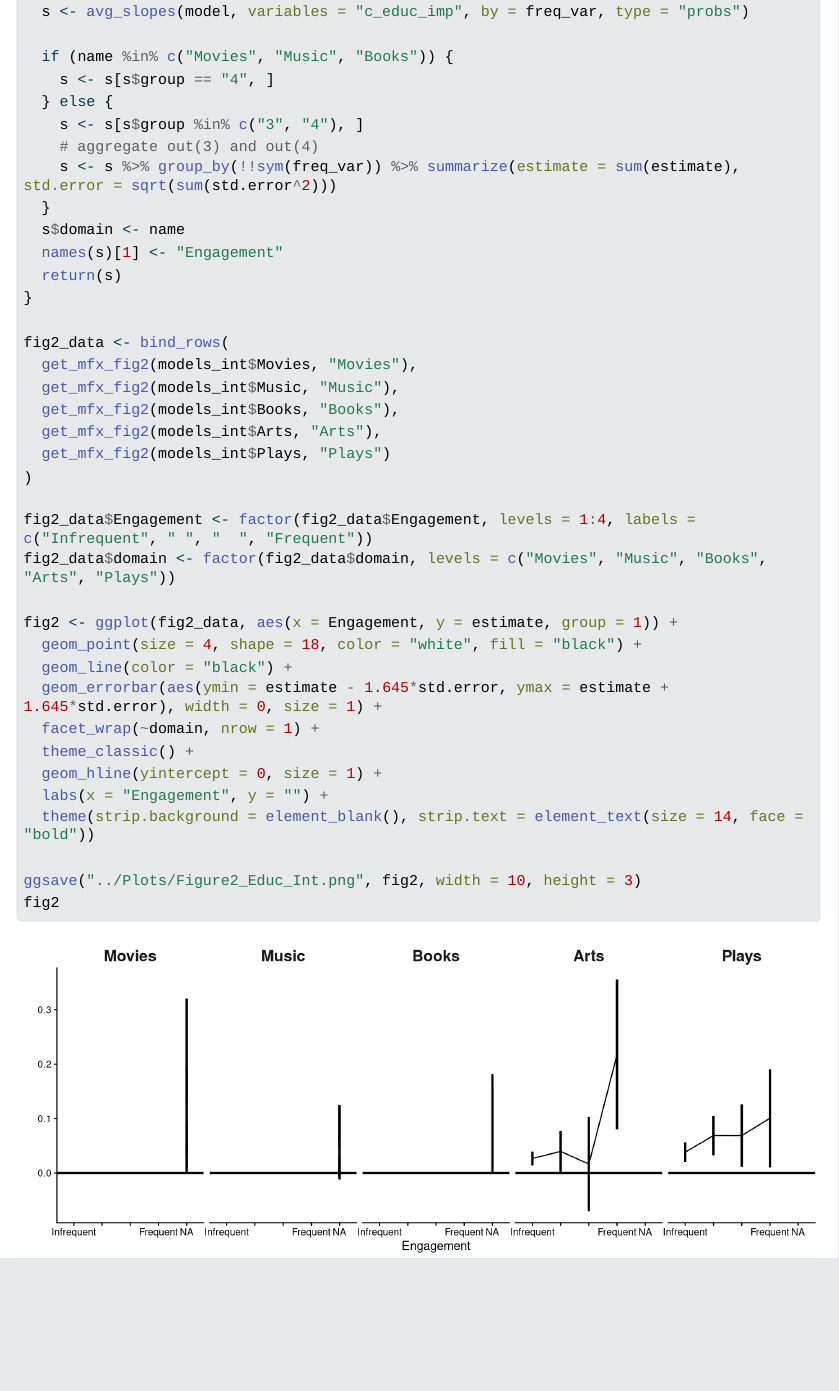
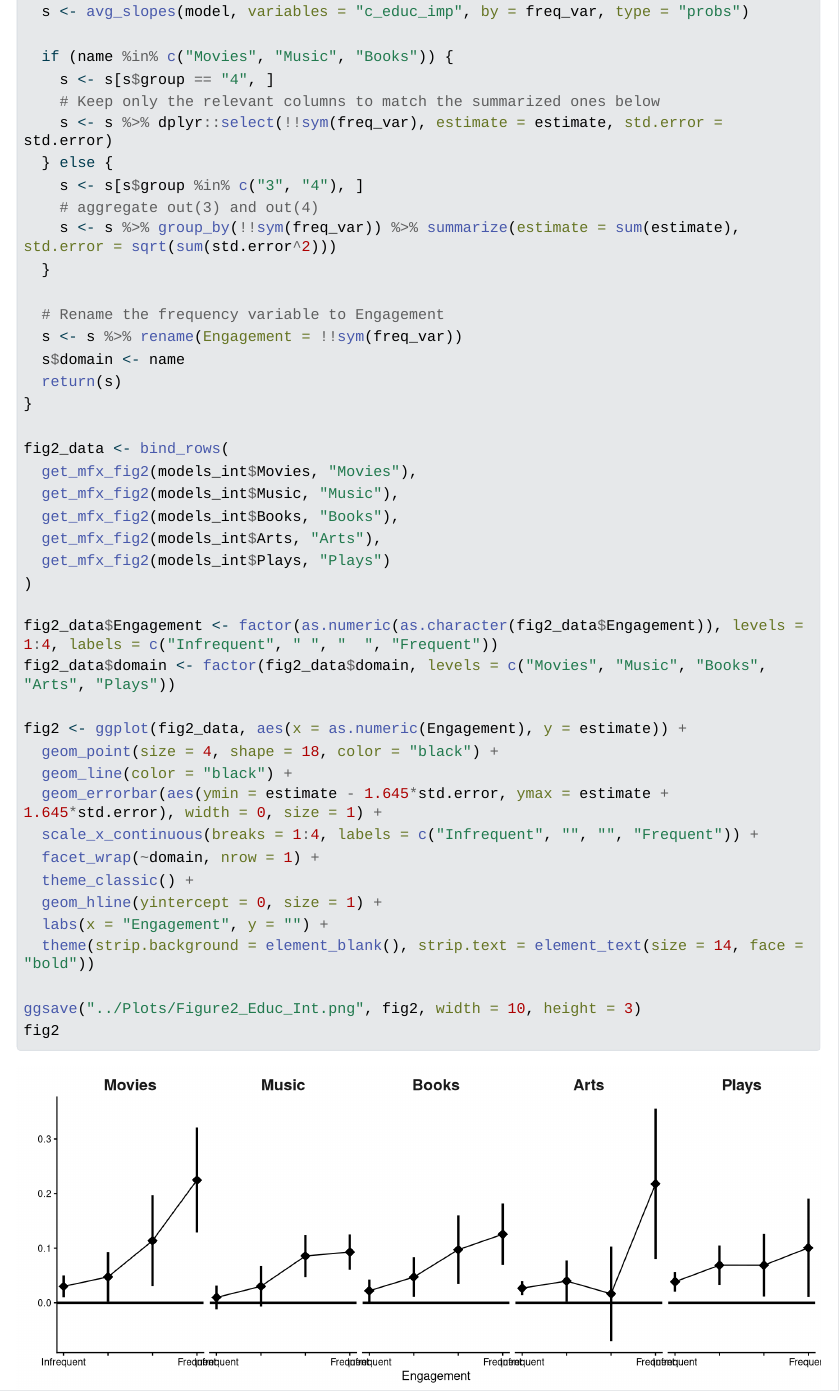
Before and after one commit to olizardo/lizardo-culture-talk-stratification, a Quarto document (qmd/02_analysis.qmd): the page in a window 1100 px wide, from 4140 px down. The pictures show the output file qmd/02_analysis.html that the author committed with the source, opened offline; Quarto's library style sheets are replaced by a plain one without menus; long lines of code are wrapped.

Commit message:
fixed plots

```diff
--- a/qmd/02_analysis.qmd
+++ b/qmd/02_analysis.qmd
@@ -163,13 +163,17 @@ get_mfx_fig2 <- function(model, name) {
 
   if (name %in% c("Movies", "Music", "Books")) {
     s <- s[s$group == "4", ]
+    # Keep only the relevant columns to match the summarized ones below
+    s <- s %>% dplyr::select(!!sym(freq_var), estimate = estimate, std.error = std.error)
   } else {
     s <- s[s$group %in% c("3", "4"), ]
     # aggregate out(3) and out(4)
     s <- s %>% group_by(!!sym(freq_var)) %>% summarize(estimate = sum(estimate), std.error = sqrt(sum(std.error^2)))
   }
+
+  # Rename the frequency variable to Engagement
+  s <- s %>% rename(Engagement = !!sym(freq_var))
   s$domain <- name
-  names(s)[1] <- "Engagement"
   return(s)
 }
 
@@ -181,13 +185,14 @@ fig2_data <- bind_rows(
   get_mfx_fig2(models_int$Plays, "Plays")
 )
 
-fig2_data$Engagement <- factor(fig2_data$Engagement, levels = 1:4, labels = c("Infrequent", " ", "  ", "Frequent"))
+fig2_data$Engagement <- factor(as.numeric(as.character(fig2_data$Engagement)), levels = 1:4, labels = c("Infrequent", " ", "  ", "Frequent"))
 fig2_data$domain <- factor(fig2_data$domain, levels = c("Movies", "Music", "Books", "Arts", "Plays"))
 
-fig2 <- ggplot(fig2_data, aes(x = Engagement, y = estimate, group = 1)) +
-  geom_point(size = 4, shape = 18, color = "white", fill = "black") +
+fig2 <- ggplot(fig2_data, aes(x = as.numeric(Engagement), y = estimate)) +
+  geom_point(size = 4, shape = 18, color = "black") +
   geom_line(color = "black") +
   geom_errorbar(aes(ymin = estimate - 1.645*std.error, ymax = estimate + 1.645*std.error), width = 0, size = 1) +
+  scale_x_continuous(breaks = 1:4, labels = c("Infrequent", "", "", "Frequent")) +
   facet_wrap(~domain, nrow = 1) +
   theme_classic() +
   geom_hline(yintercept = 0, size = 1) +
```
Also changed, not shown: Plots/Figure2_Educ_Int.png, Tabs/table2.html, Tabs/table4.html, Tabs/table5.html, qmd/02_analysis.html, qmd/02_analysis_files/figure-html/unnamed-chunk-6-1.png, stats-lit/ECuity3wp19HernandezDifferentialwordingSAH.pdf (deleted), stats-lit/UIC2009.pdf (deleted), stats-lit/agresti-liu-categorical-arbitrary-choices.pdf (deleted), stats-lit/corrado-weeks-survey-vignettes.pdf (deleted), stats-lit/doorslaer-jones-ind-ineq-health.pdf (deleted), stats-lit/etile-milcent-heterogeneity-income-health-france.pdf (deleted), stats-lit/fixed-effects-ordered-logit.pdf (deleted), stats-lit/greene-hensher-heterogeneity.pdf (deleted), 12 more files, 4 other files.
